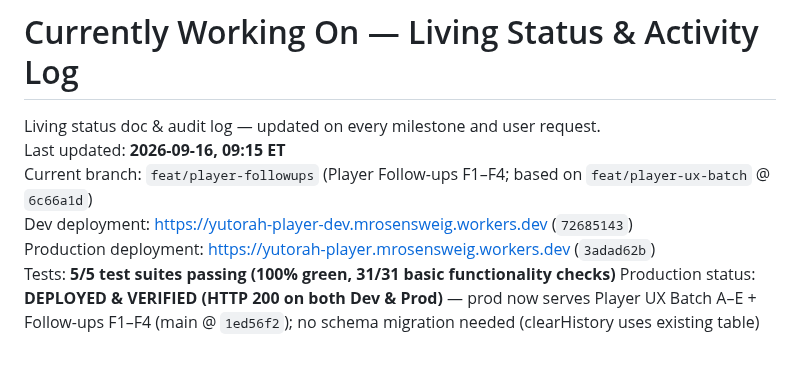
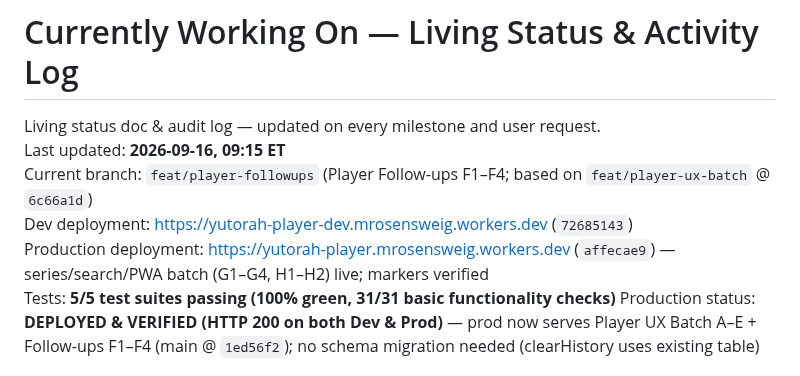
Before and after one commit to MosheRosensweig/yutorah_player, a Markdown page: CURRENTLY_WORKING_ON.md, the part around the change. Drawn GitHub-style.

Commit message:
Notes: prod deploy affecae9 (series/search/PWA batch) (muse spark)
Done-by: muse-spark

```diff
--- a/CURRENTLY_WORKING_ON.md
+++ b/CURRENTLY_WORKING_ON.md
@@ -4,7 +4,7 @@ Living status doc & audit log — updated on every milestone and user request.
 Last updated: **2026-09-16, 09:15 ET**
 Current branch: `feat/player-followups` (Player Follow-ups F1–F4; based on `feat/player-ux-batch` @ `6c66a1d`)
 Dev deployment: [https://yutorah-player-dev.mrosensweig.workers.dev](https://yutorah-player-dev.mrosensweig.workers.dev) (`72685143`)
-Production deployment: [https://yutorah-player.mrosensweig.workers.dev](https://yutorah-player.mrosensweig.workers.dev) (`3adad62b`)
+Production deployment: [https://yutorah-player.mrosensweig.workers.dev](https://yutorah-player.mrosensweig.workers.dev) (`affecae9`) — series/search/PWA batch (G1–G4, H1–H2) live; markers verified
 Tests: **5/5 test suites passing (100% green, 31/31 basic functionality checks)**
 Production status: **DEPLOYED & VERIFIED (HTTP 200 on both Dev & Prod)** — prod now serves Player UX Batch A–E + Follow-ups F1–F4 (main @ `1ed56f2`); no schema migration needed (clearHistory uses existing table)
 
```
